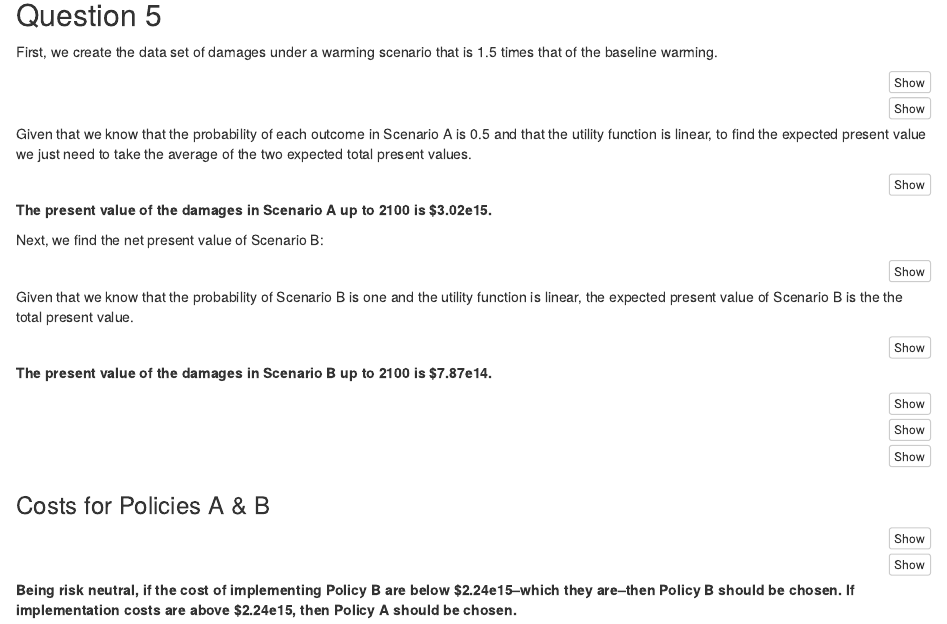
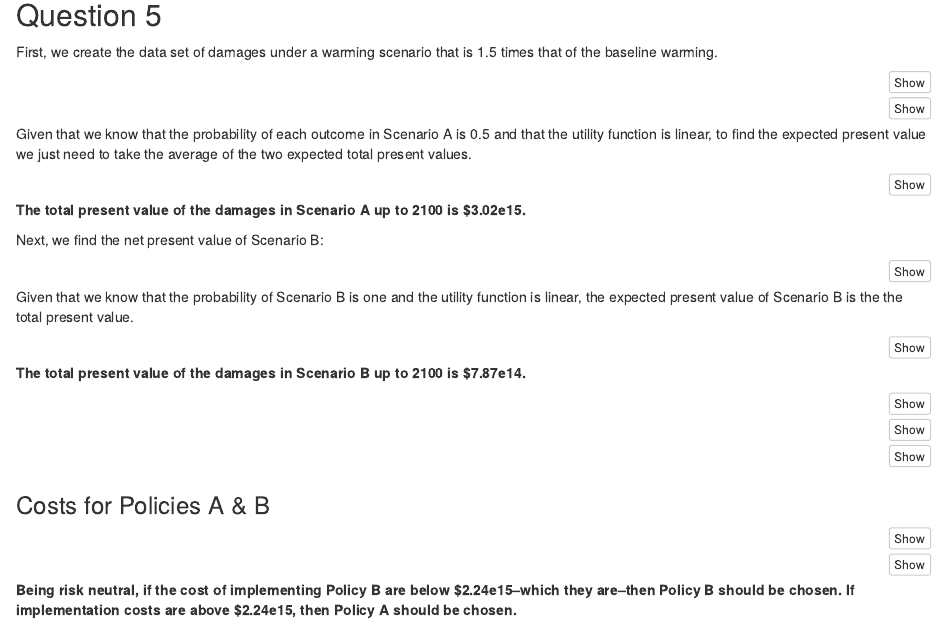
Before and after one commit to samrozal/esm204_assignment_4, an R Markdown document (esm204_assignment_4.Rmd): the page in a window 1100 px wide, from 1550 px down. Rendered offline with R 4.5, knitr and Pandoc, with nearby package versions; the code chunks are not run, so their results and figures are left out.

Commit message:
just wanted to check

````diff
--- a/esm204_assignment_4.Rmd
+++ b/esm204_assignment_4.Rmd
@@ -299,7 +299,7 @@ total_net_present_value_scenarioA <- (0.5*total_pv_base_scenraio_a)+ (0.5*total_
 
 ```
 
-**The present value of the damages in Scenario A up to 2100 is $3.02e15.**
+**The total present value of the damages in Scenario A up to 2100 is $3.02e15.**
 
 Next, we find the net present value of Scenario B:
 
@@ -323,7 +323,7 @@ total_pv_scenario_b <- (sum(warming_damages_policyB$damages_policyB_pv))
 total_net_present_value_scenarioB <-total_pv_scenario_b
 ```
 
-**The present value of the damages in Scenario B up to 2100 is $7.87e14.**
+**The total present value of the damages in Scenario B up to 2100 is $7.87e14.**
 
 
 ```{r}
````
Also changed, not shown: esm204_assignment_4.html.
